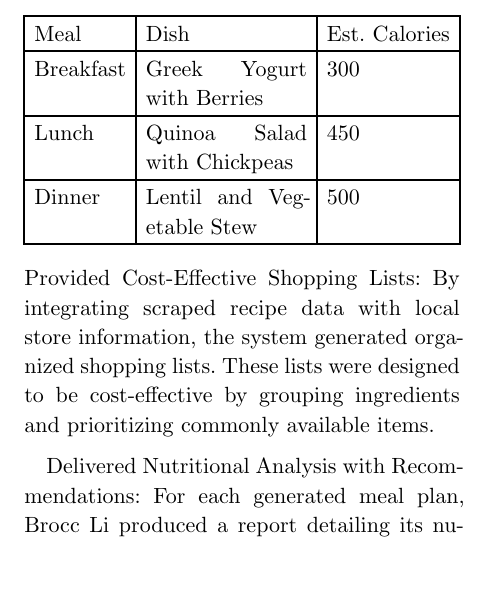
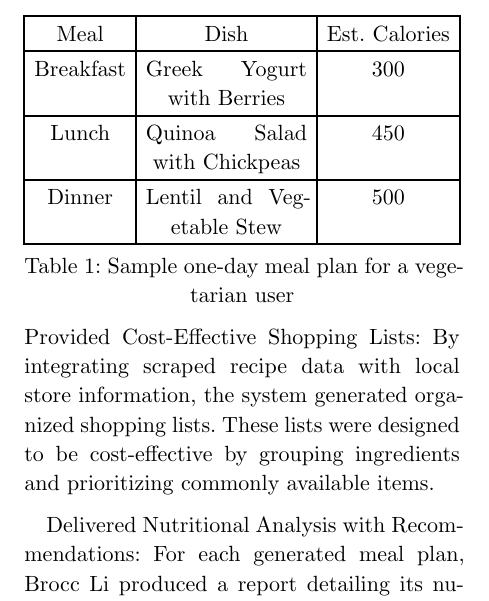
Before and after one commit to The-Doraemonians/Brocc_Li, a Typst document (report/main.typ): part of one column of page 3 of 5, cut so that both start at the same text, the shorter picture padded with empty space. Compiled offline with Typst 0.15.

Commit message:
modify table

```diff
--- a/report/main.typ
+++ b/report/main.typ
@@ -127,12 +127,15 @@ Generated Personalized 7-Day Meal Plans: The system successfully created week-lo
 
 Table 1: Sample one-day meal plan for a vegetarian user.
-#table(
+#figure(
+table(
   columns: 3,
   table.header[Meal][Dish][Est. Calories],
   [Breakfast], [Greek Yogurt with Berries], [300],
   [Lunch], [Quinoa Salad with Chickpeas], [450],
   [Dinner], [Lentil and Vegetable Stew], [500],
-)
+  ),
+  caption: [Sample one-day meal plan for a vegetarian user],
+)<table1>
 
 
 
```
Also changed, not shown: report/main.typ (2 more changed lines).
